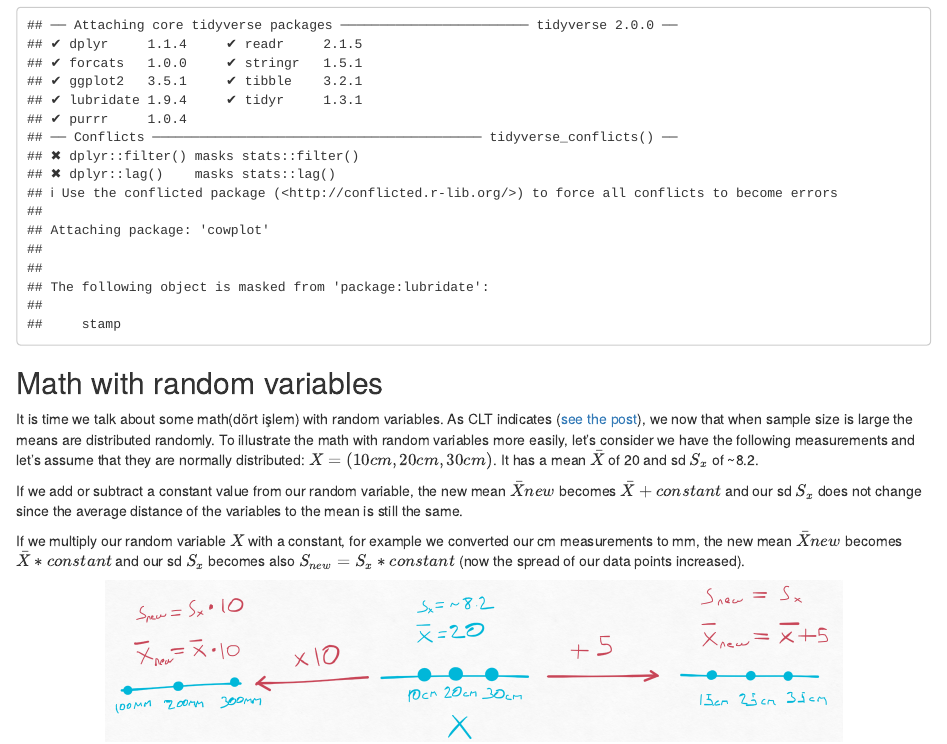
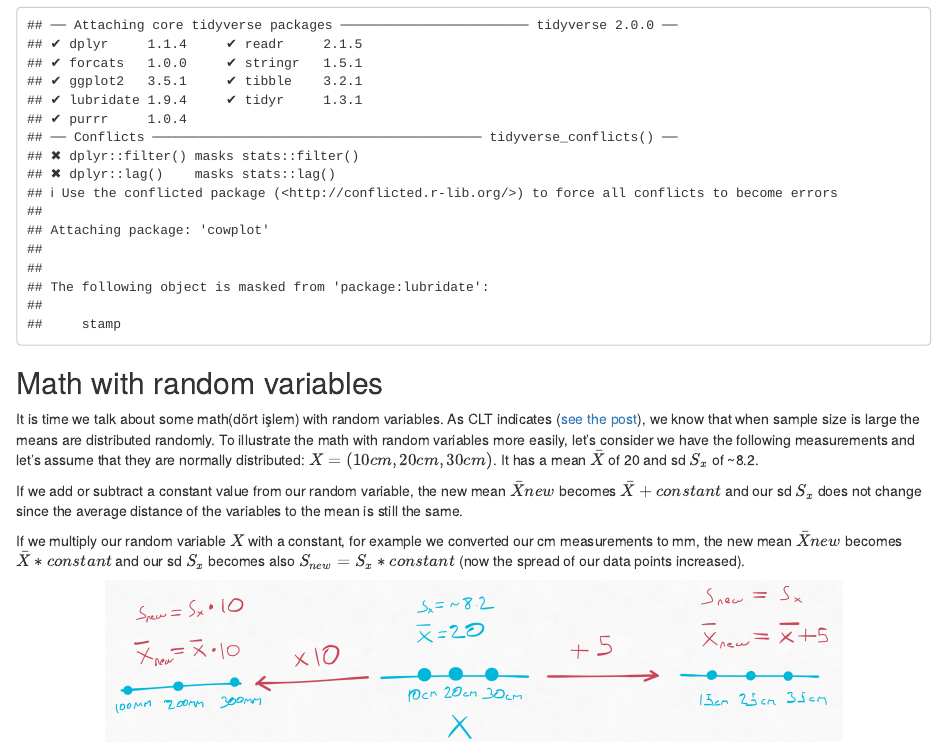
Before and after one commit to batu6/bblog, an R Markdown document (_posts/2021-11-27-inference/inference.Rmd): the page in a window 1100 px wide, from 170 px down. Rendered offline with R 4.5, knitr and Pandoc, with nearby package versions; drawn as R Markdown's standard HTML page in place of the format the file asks for; some code elsewhere in the file could not run offline.

Commit message:
dil bilgisi

```diff
--- a/_posts/2021-11-27-inference/inference.Rmd
+++ b/_posts/2021-11-27-inference/inference.Rmd
@@ -29,7 +29,7 @@ library(cowplot)
 
 ## Math with random variables
 
-It is time we talk about some math(dört işlem) with random variables. As CLT indicates ([see the post](https://bstats.netlify.app/posts/2021-11-20-random-variables-and-distributions/)), we now that when sample size is large the means are distributed randomly. To illustrate the math with random variables more easily, let's consider we have the following measurements and let's assume that they are normally distributed: $X = (10cm, 20cm, 30cm)$. It has a mean $\bar{X}$ of 20 and sd $S_x$ of ~8.2.
+It is time we talk about some math(dört işlem) with random variables. As CLT indicates ([see the post](https://bstats.netlify.app/posts/2021-11-20-random-variables-and-distributions/)), we know that when sample size is large the means are distributed randomly. To illustrate the math with random variables more easily, let's consider we have the following measurements and let's assume that they are normally distributed: $X = (10cm, 20cm, 30cm)$. It has a mean $\bar{X}$ of 20 and sd $S_x$ of ~8.2.
 
 If we add or subtract a constant value from our random variable, the new mean $\bar{X}{new}$ becomes $\bar{X} + constant$ and our sd $S_x$ does not change since the average distance of the variables to the mean is still the same.
 
```
Also changed, not shown: _posts/2021-11-27-inference/inference.html, 4 other files.
